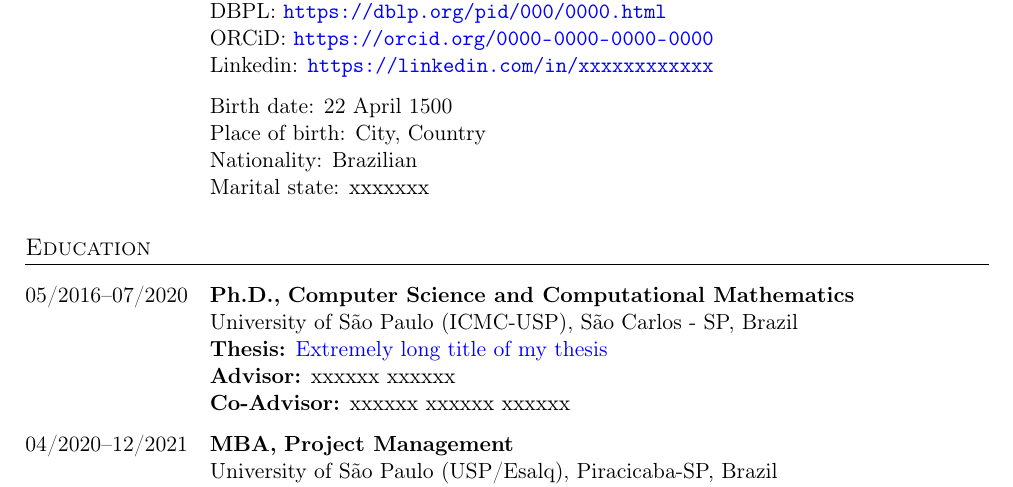
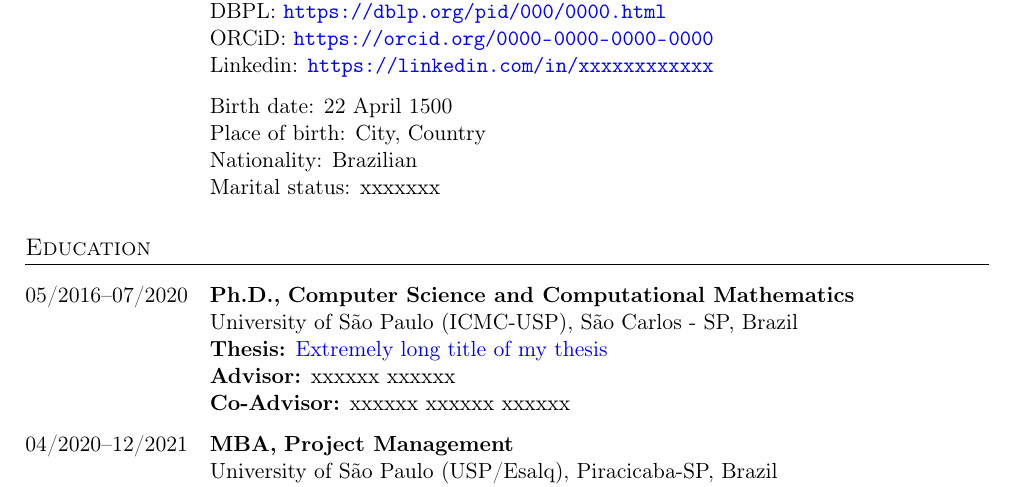
Before and after one commit to damascenodiego/Academic-CV-by-Diego, a LaTeX CV (damas_cv.tex): part of page 1 of 6, cut so that both start at the same text. Compiled offline with pdfLaTeX.

Commit message:
marital status fix

```diff
--- a/damas_cv.tex
+++ b/damas_cv.tex
@@ -86,7 +86,7 @@
         Birth date: 22 April 1500\\
         Place of birth: City, Country\\
         Nationality: Brazilian\\
-        Marital state: xxxxxxx
+        Marital status: xxxxxxx
     \fi
   \end{cvlist}
 
```
